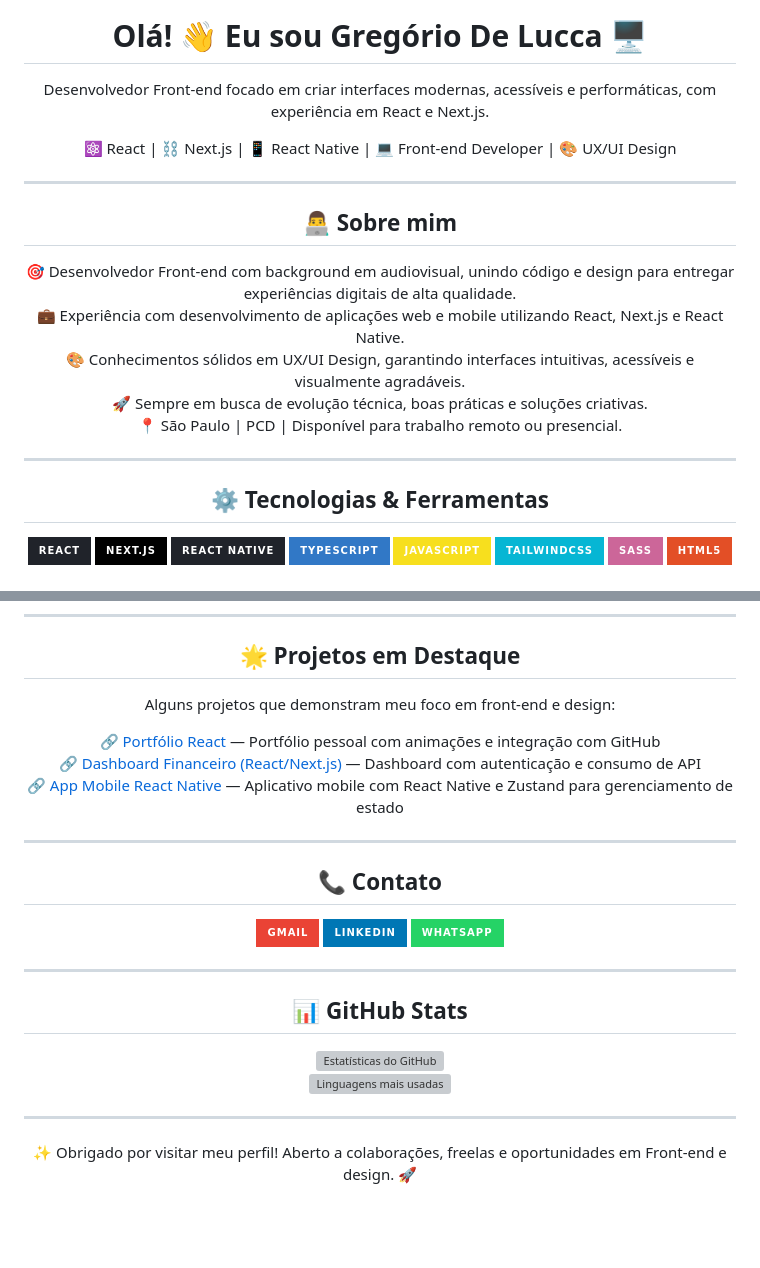
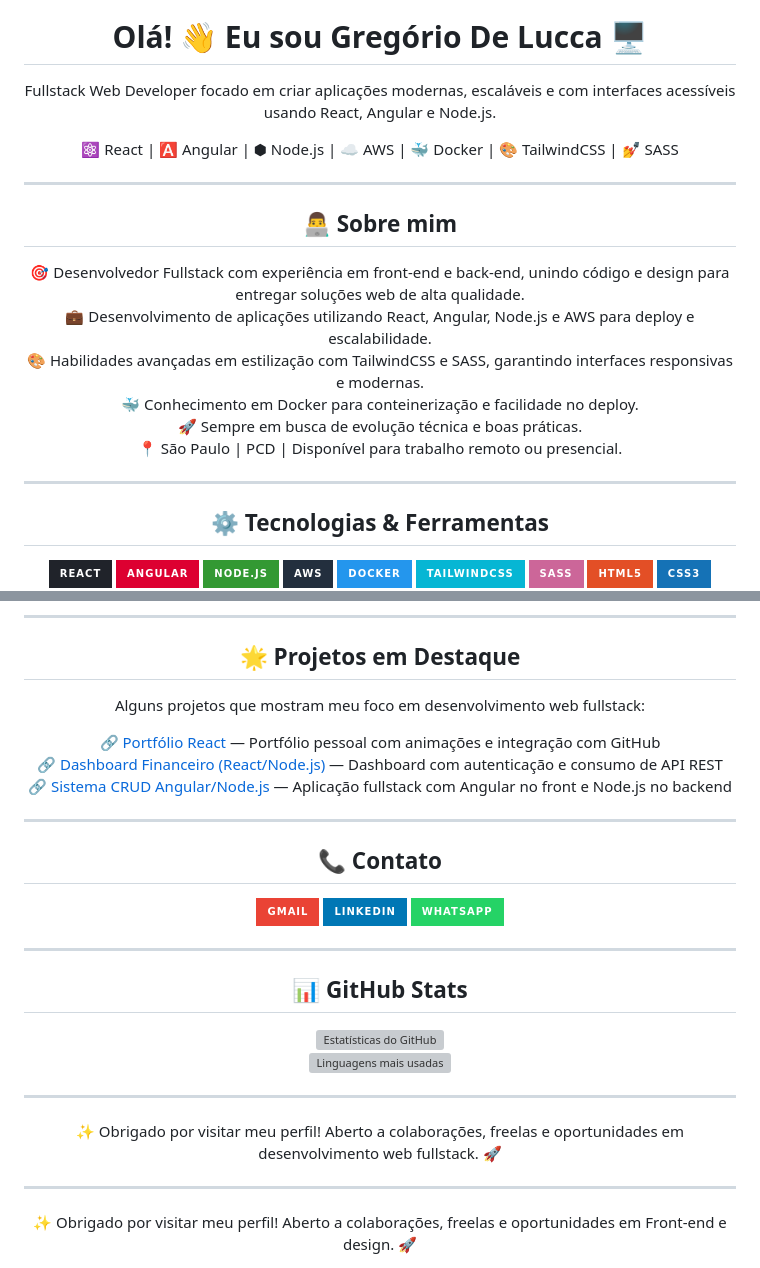
Before and after one commit to gregoriodelucca/gregoriodelucca, a Markdown page: README.md, 2 parts joined by grey strips. GitHub-like rendering; badges without logos; blank space fills up the shorter version; grey boxes are pictures that could not be loaded.

```diff
--- a/README.md
+++ b/README.md
@@ -2,8 +8,8 @@
   <h1>Olá! 👋 Eu sou Gregório De Lucca 🖥️</h1>
-  <p>Desenvolvedor Front-end focado em criar interfaces modernas, acessíveis e performáticas, com experiência em React e Next.js.</p>
+  <p>Fullstack Web Developer focado em criar aplicações modernas, escaláveis e com interfaces acessíveis usando React, Angular e Node.js.</p>
 
   <p>
-    ⚛️ React | ⛓ Next.js | 📱 React Native | 💻 Front-end Developer | 🎨 UX/UI Design
+    ⚛️ React | 🅰️ Angular | ⬢ Node.js | ☁️ AWS | 🐳 Docker | 🎨 TailwindCSS | 💅 SASS
   </p>
 </div>
 
@@ -12,10 +18,11 @@
 <div align="center">
   <h2>👨‍💻 Sobre mim</h2>
   <p>
-    🎯 Desenvolvedor Front-end com background em audiovisual, unindo código e design para entregar experiências digitais de alta qualidade.<br />
-    💼 Experiência com desenvolvimento de aplicações web e mobile utilizando React, Next.js e React Native.<br />
-    🎨 Conhecimentos sólidos em UX/UI Design, garantindo interfaces intuitivas, acessíveis e visualmente agradáveis.<br />
-    🚀 Sempre em busca de evolução técnica, boas práticas e soluções criativas.<br />
+    🎯 Desenvolvedor Fullstack com experiência em front-end e back-end, unindo código e design para entregar soluções web de alta qualidade.<br />
+    💼 Desenvolvimento de aplicações utilizando React, Angular, Node.js e AWS para deploy e escalabilidade.<br />
+    🎨 Habilidades avançadas em estilização com TailwindCSS e SASS, garantindo interfaces responsivas e modernas.<br />
+    🐳 Conhecimento em Docker para conteinerização e facilidade no deploy.<br />
+    🚀 Sempre em busca de evolução técnica e boas práticas.<br />
     📍 São Paulo | PCD | Disponível para trabalho remoto ou presencial.
   </p>
 </div>
@@ -26,10 +33,10 @@
   <h2>⚙️ Tecnologias & Ferramentas</h2>
   <p align="center">
     <img src="https://img.shields.io/badge/React-20232A?style=for-the-badge&logo=react&logoColor=61DAFB" />
-    <img src="https://img.shields.io/badge/Next.js-000000?style=for-the-badge&logo=nextdotjs&logoColor=white" />
-    <img src="https://img.shields.io/badge/React_Native-20232A?style=for-the-badge&logo=react&logoColor=61DAFB" />
-    <img src="https://img.shields.io/badge/TypeScript-3178C6?style=for-the-badge&logo=typescript&logoColor=white" />
-    <img src="https://img.shields.io/badge/JavaScript-F7DF1E?style=for-the-badge&logo=javascript&logoColor=black" />
+    <img src="https://img.shields.io/badge/Angular-DD0031?style=for-the-badge&logo=angular&logoColor=white" />
+    <img src="https://img.shields.io/badge/Node.js-339933?style=for-the-badge&logo=node.js&logoColor=white" />
+    <img src="https://img.shields.io/badge/AWS-232F3E?style=for-the-badge&logo=amazonaws&logoColor=white" />
+    <img src="https://img.shields.io/badge/Docker-2496ED?style=for-the-badge&logo=docker&logoColor=white" />
     <img src="https://img.shields.io/badge/TailwindCSS-06B6D4?style=for-the-badge&logo=tailwind-css&logoColor=white" />
     <img src="https://img.shields.io/badge/SASS-CC6699?style=for-the-badge&logo=sass&logoColor=white" />
     <img src="https://img.shields.io/badge/HTML5-E34F26?style=for-the-badge&logo=html5&logoColor=white" />
@@ -42,11 +48,11 @@
 
 <div align="center">
   <h2>🌟 Projetos em Destaque</h2>
-  <p>Alguns projetos que demonstram meu foco em front-end e design:</p>
+  <p>Alguns projetos que mostram meu foco em desenvolvimento web fullstack:</p>
 
   🔗 [Portfólio React](https://seu-link-portfolio.vercel.app) — Portfólio pessoal com animações e integração com GitHub<br />
-  🔗 [Dashboard Financeiro (React/Next.js)](https://github.com/seuusuario/dashboard-financeiro-react) — Dashboard com autenticação e consumo de API<br />
-  🔗 [App Mobile React Native](https://github.com/seuusuario/app-mobile-react-native) — Aplicativo mobile com React Native e Zustand para gerenciamento de estado
+  🔗 [Dashboard Financeiro (React/Node.js)](https://github.com/seuusuario/dashboard-financeiro) — Dashboard com autenticação e consumo de API REST<br />
+  🔗 [Sistema CRUD Angular/Node.js](https://github.com/seuusuario/sistema-crud-angular-node) — Aplicação fullstack com Angular no front e Node.js no backend
 </div>
 
 ---
@@ -71,8 +77,17 @@
 <div align="center">
   <h2>📊 GitHub Stats</h2>
   <p>
-    <img src="https://github-readme-stats.vercel.app/api?username=gregoriodelucca&show_icons=true&theme=radical" alt="Estatísticas do GitHub" /><br>
+    <img src="https://github-readme-stats.vercel.app/api?username=gregoriodelucca&show_icons=true&theme=radical" alt="Estatísticas do GitHub" /><br />
     <img src="https://github-readme-stats.vercel.app/api/top-langs/?username=gregoriodelucca&layout=compact&theme=radical" alt="Linguagens mais usadas" />
+  </p>
+</div>
+
+---
+
+<div align="center">
+  ✨ Obrigado por visitar meu perfil! Aberto a colaborações, freelas e oportunidades em desenvolvimento web fullstack. 🚀
+</div>
+
   </p>
 </div>
 
```
Also changed, not shown: other parts of README.md (+6 -1 lines).
